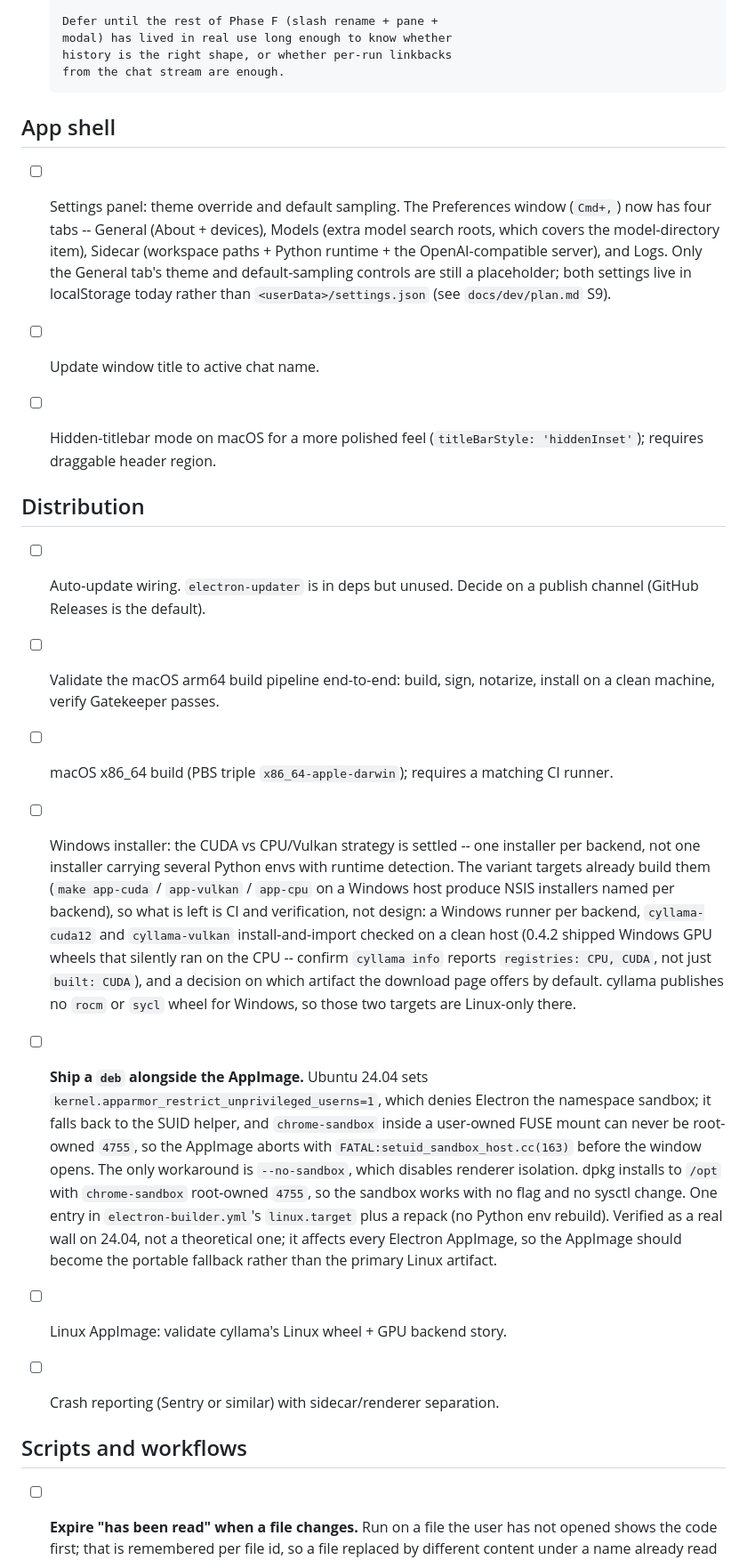
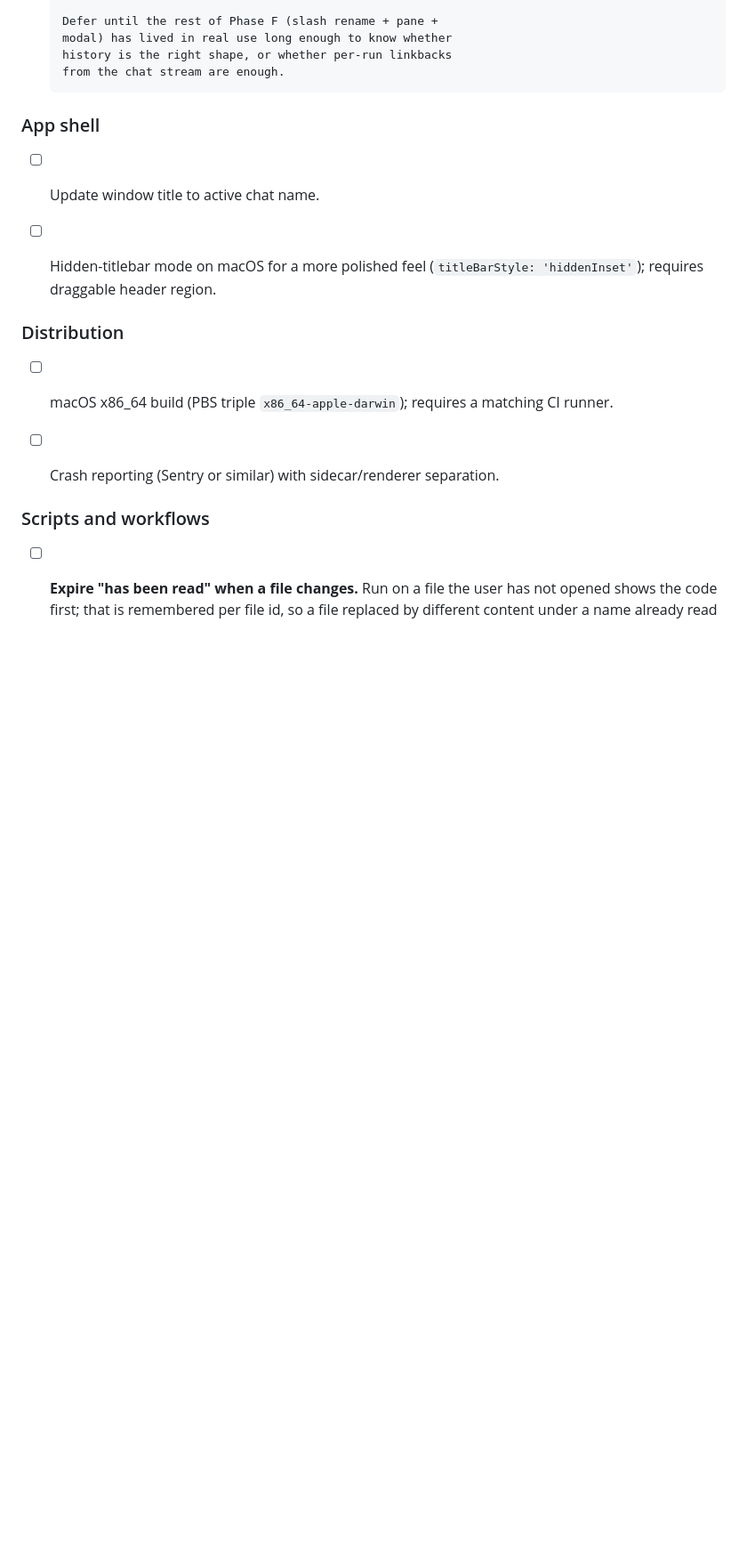
Before and after one commit to shakfu/cyllama-desktop, a Markdown page: TODO.md, the part around one of its changes. Shown at 89% size. Drawn GitHub-style; blank space fills up the shorter version.

```diff
--- a/TODO.md
+++ b/TODO.md
@@ -55,31 +97,19 @@ Composer-level UX. The underlying primitives -- Whisper transcription, MTMD visi
       history is the right shape, or whether per-run linkbacks
       from the chat stream are enough.
 
-## App shell
-
-- [ ] Settings panel: theme override and default sampling. The Preferences window (`Cmd+,`) now has four tabs -- General (About + devices), Models (extra model search roots, which covers the model-directory item), Sidecar (workspace paths + Python runtime + the OpenAI-compatible server), and Logs. Only the General tab's theme and default-sampling controls are still a placeholder; both settings live in localStorage today rather than `<userData>/settings.json` (see `docs/dev/plan.md` S9).
+### App shell
 
 - [ ] Update window title to active chat name.
 
 - [ ] Hidden-titlebar mode on macOS for a more polished feel (`titleBarStyle: 'hiddenInset'`); requires draggable header region.
 
-## Distribution
-
-- [ ] Auto-update wiring. `electron-updater` is in deps but unused. Decide on a publish channel (GitHub Releases is the default).
-
-- [ ] Validate the macOS arm64 build pipeline end-to-end: build, sign, notarize, install on a clean machine, verify Gatekeeper passes.
+### Distribution
 
 - [ ] macOS x86_64 build (PBS triple `x86_64-apple-darwin`); requires a matching CI runner.
 
-- [ ] Windows installer: the CUDA vs CPU/Vulkan strategy is settled -- one installer per backend, not one installer carrying several Python envs with runtime detection. The variant targets already build them (`make app-cuda` / `app-vulkan` / `app-cpu` on a Windows host produce NSIS installers named per backend), so what is left is CI and verification, not design: a Windows runner per backend, `cyllama-cuda12` and `cyllama-vulkan` install-and-import checked on a clean host (0.4.2 shipped Windows GPU wheels that silently ran on the CPU -- confirm `cyllama info` reports `registries: CPU, CUDA`, not just `built: CUDA`), and a decision on which artifact the download page offers by default. cyllama publishes no `rocm` or `sycl` wheel for Windows, so those two targets are Linux-only there.
-
-- [ ] **Ship a `deb` alongside the AppImage.** Ubuntu 24.04 sets `kernel.apparmor_restrict_unprivileged_userns=1`, which denies Electron the namespace sandbox; it falls back to the SUID helper, and `chrome-sandbox` inside a user-owned FUSE mount can never be root-owned `4755`, so the AppImage aborts with `FATAL:setuid_sandbox_host.cc(163)` before the window opens. The only workaround is `--no-sandbox`, which disables renderer isolation. dpkg installs to `/opt` with `chrome-sandbox` root-owned `4755`, so the sandbox works with no flag and no sysctl change. One entry in `electron-builder.yml`'s `linux.target` plus a repack (no Python env rebuild). Verified as a real wall on 24.04, not a theoretical one; it affects every Electron AppImage, so the AppImage should become the portable fallback rather than the primary Linux artifact.
-
-- [ ] Linux AppImage: validate cyllama's Linux wheel + GPU backend story.
-
 - [ ] Crash reporting (Sentry or similar) with sidecar/renderer separation.
 
-## Scripts and workflows
+### Scripts and workflows
 
 - [ ] **Expire "has been read" when a file changes.** Run on a file the user has not opened shows the code first; that is remembered per file id, so a file replaced by different content under a name already read runs without the detour. Keying on content would re-show the code on every save, which breaks the authoring loop; a workable middle is to re-show when mtime moves and the pane was not what wrote it. Not obviously worth the complexity -- decide before adding it.
 
```
Also changed, not shown: other parts of TODO.md (+68 -28 lines).
